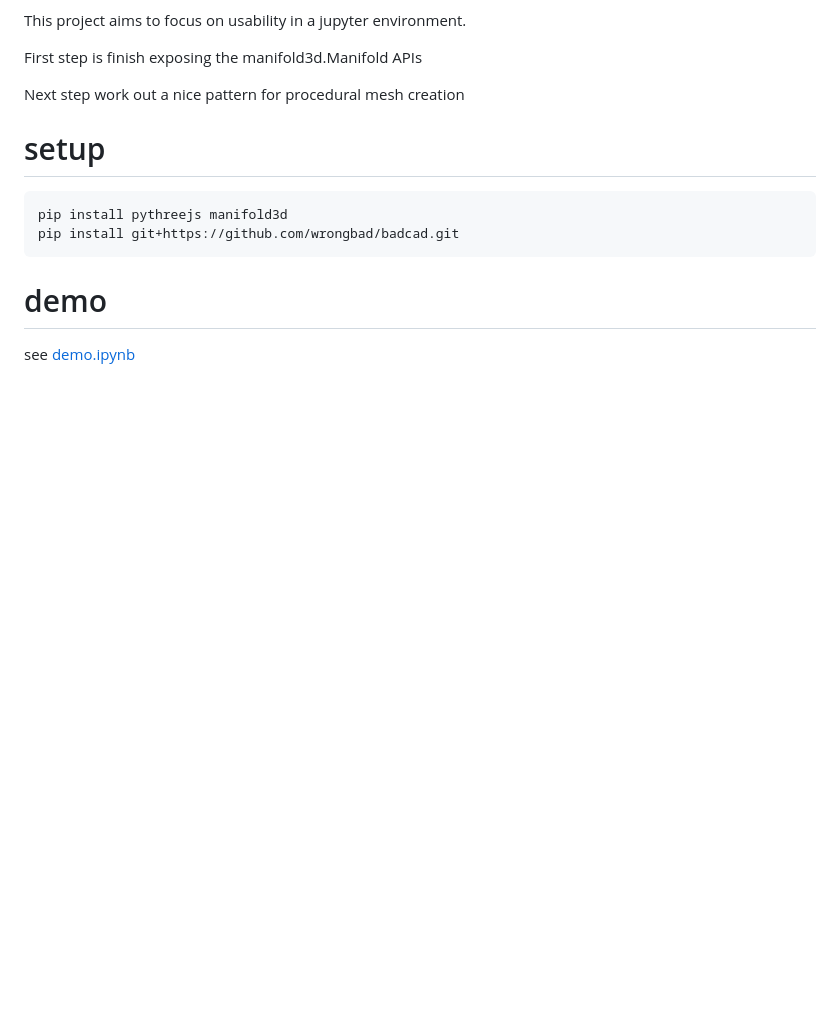
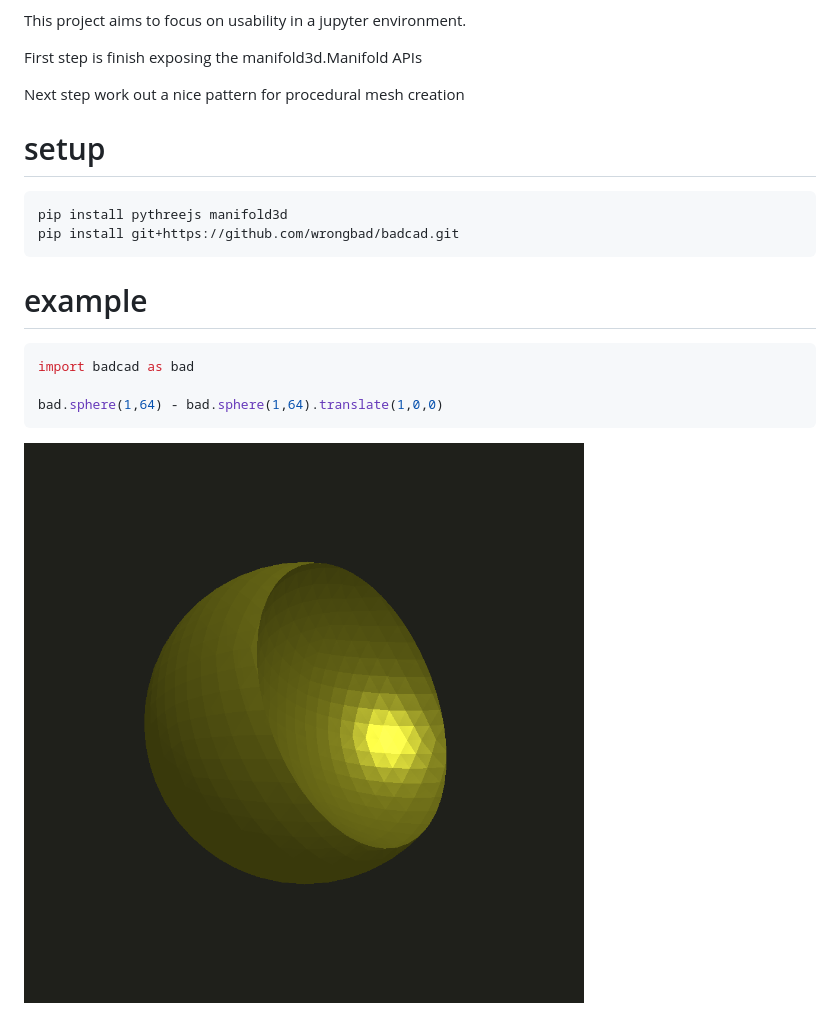
Before and after one commit to wrongbad/badcad, a Markdown page: README.md, the part around the change. GitHub-like rendering; pictures changed too: spheres.png (added); blank space fills up the shorter version.

Commit message:
presentation

````diff
--- a/README.md
+++ b/README.md
@@ -19,6 +19,12 @@ pip install pythreejs manifold3d
 pip install git+https://github.com/wrongbad/badcad.git
 ```
 
-# demo
+# example
 
-see [demo.ipynb](demo.ipynb)
+```py
+import badcad as bad
+
+bad.sphere(1,64) - bad.sphere(1,64).translate(1,0,0)
+```
+
+![spheres](spheres.png)
````
Also changed, not shown: 2 other files.
